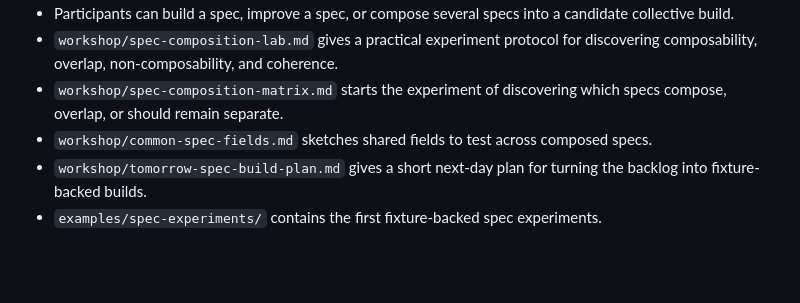
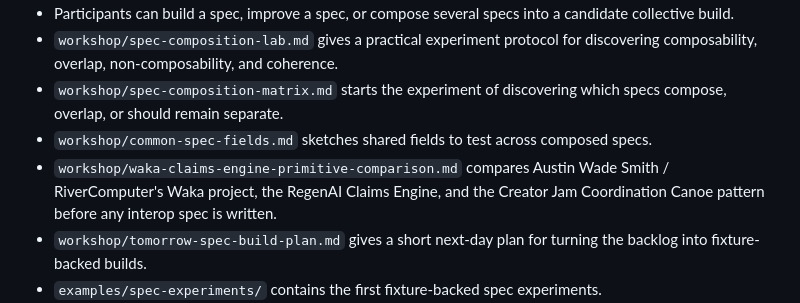
Before and after one commit to DarrenZal/IndigenomicsAI-CreatorJamKit, a Markdown page: README.md, the part around the change. Rendered like a GitHub page; blank space fills up the shorter version.

Commit message:
Add Waka claims engine primitive comparison

```diff
--- a/README.md
+++ b/README.md
@@ -40,6 +40,7 @@ This repo is for public, sample, or explicitly display-approved material only. D
 - `workshop/spec-composition-lab.md` gives a practical experiment protocol for discovering composability, overlap, non-composability, and coherence.
 - `workshop/spec-composition-matrix.md` starts the experiment of discovering which specs compose, overlap, or should remain separate.
 - `workshop/common-spec-fields.md` sketches shared fields to test across composed specs.
+- `workshop/waka-claims-engine-primitive-comparison.md` compares Austin Wade Smith / RiverComputer's Waka project, the RegenAI Claims Engine, and the Creator Jam Coordination Canoe pattern before any interop spec is written.
 - `workshop/tomorrow-spec-build-plan.md` gives a short next-day plan for turning the backlog into fixture-backed builds.
 - `examples/spec-experiments/` contains the first fixture-backed spec experiments.
 - `templates/speech-act-transition.md` is the category-drift checkpoint for transitions such as citation to claim, observation to attestation, dream to commitment, witness record to attribution, and receipt to public story.
```
Also changed, not shown: workshop/spec-jam-queue.md (+1 -0 lines), workshop/waka-claims-engine-primitive-comparison.md (added, +159 -0 lines).
